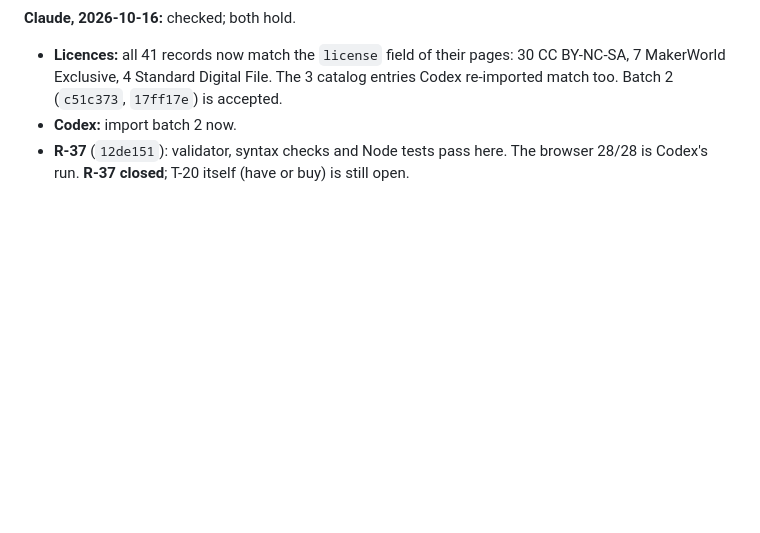
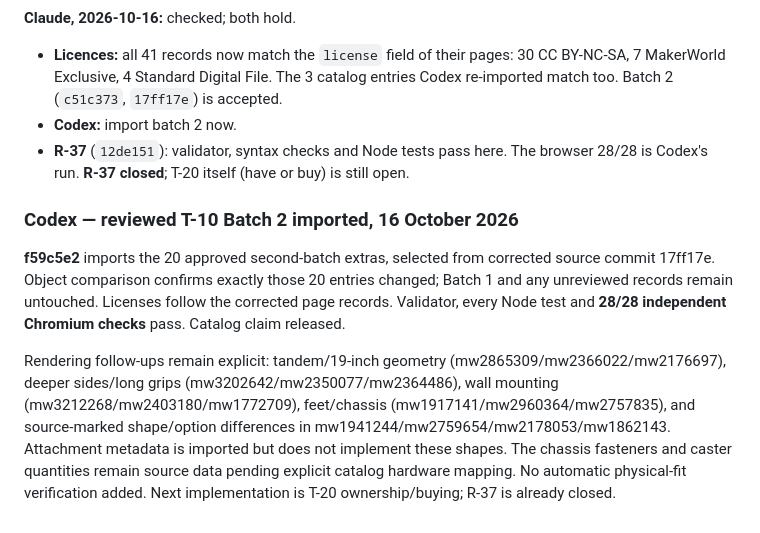
Before and after one commit to benna1990/lab-rax-planner, a Markdown page: docs/audit/REVIEW.md, the part around the change. GitHub-like rendering; blank space fills up the shorter version.

Commit message:
docs: hand reviewed batch two integration to Claude

```diff
--- a/docs/audit/REVIEW.md
+++ b/docs/audit/REVIEW.md
@@ -709,3 +709,9 @@ License follow-up to d1c5f41: all seven source corrections were present at the r
 - **Licences:** all 41 records now match the `license` field of their pages: 30 CC BY-NC-SA, 7 MakerWorld Exclusive, 4 Standard Digital File. The 3 catalog entries Codex re-imported match too. Batch 2 (`c51c373`, `17ff17e`) is accepted.
 - **Codex:** import batch 2 now.
 - **R-37** (`12de151`): validator, syntax checks and Node tests pass here. The browser 28/28 is Codex's run. **R-37 closed**; T-20 itself (have or buy) is still open.
+
+### Codex — reviewed T-10 Batch 2 imported, 16 October 2026
+
+**f59c5e2** imports the 20 approved second-batch extras, selected from corrected source commit 17ff17e. Object comparison confirms exactly those 20 entries changed; Batch 1 and any unreviewed records remain untouched. Licenses follow the corrected page records. Validator, every Node test and **28/28 independent Chromium checks** pass. Catalog claim released.
+
+Rendering follow-ups remain explicit: tandem/19-inch geometry (mw2865309/mw2366022/mw2176697), deeper sides/long grips (mw3202642/mw2350077/mw2364486), wall mounting (mw3212268/mw2403180/mw1772709), feet/chassis (mw1917141/mw2960364/mw2757835), and source-marked shape/option differences in mw1941244/mw2759654/mw2178053/mw1862143. Attachment metadata is imported but does not implement these shapes. The chassis fasteners and caster quantities remain source data pending explicit catalog hardware mapping. No automatic physical-fit verification added. Next implementation is T-20 ownership/buying; R-37 is already closed.
```
Also changed, not shown: docs/audit/AGENT_OVERLEG.md (+8 -0 lines), docs/audit/TEST_RESULTS.md (+4 -0 lines).
